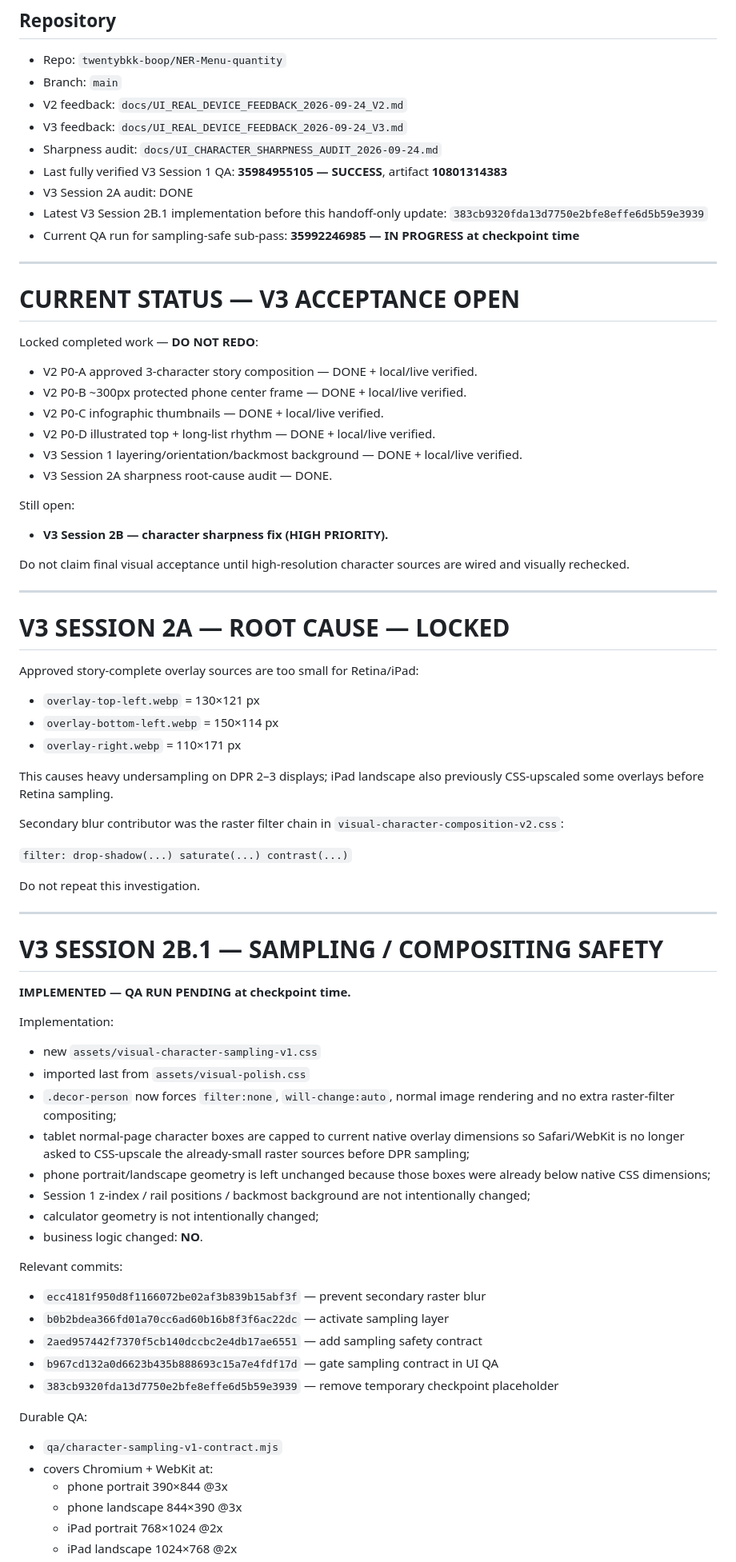
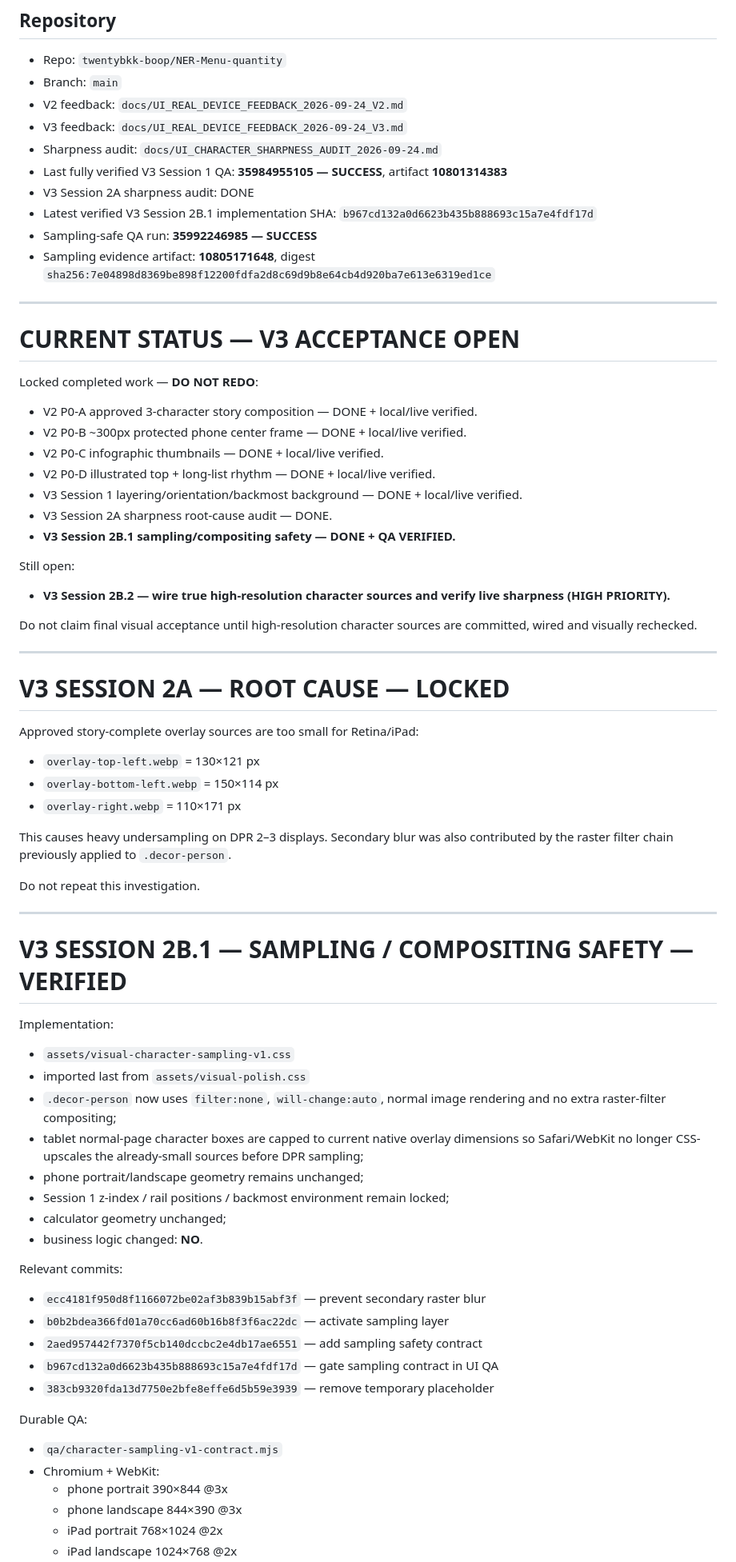
Before and after one commit to twentybkk-boop/NER-Menu-quantity, a Markdown page: CURRENT_HANDOFF.md, the part around one of its changes. Shown at 80% size. Drawn GitHub-style.

Commit message:
Checkpoint verified V3 character sampling safety

```diff
--- a/CURRENT_HANDOFF.md
+++ b/CURRENT_HANDOFF.md
@@ -11,9 +11,10 @@
 - V3 feedback: `docs/UI_REAL_DEVICE_FEEDBACK_2026-09-24_V3.md`
 - Sharpness audit: `docs/UI_CHARACTER_SHARPNESS_AUDIT_2026-09-24.md`
 - Last fully verified V3 Session 1 QA: **35984955105 — SUCCESS**, artifact **10801314383**
-- V3 Session 2A audit: DONE
-- Latest V3 Session 2B.1 implementation before this handoff-only update: `383cb9320fda13d7750e2bfe8effe6d5b59e3939`
-- Current QA run for sampling-safe sub-pass: **35992246985 — IN PROGRESS at checkpoint time**
+- V3 Session 2A sharpness audit: DONE
+- Latest verified V3 Session 2B.1 implementation SHA: `b967cd132a0d6623b435b888693c15a7e4fdf17d`
+- Sampling-safe QA run: **35992246985 — SUCCESS**
+- Sampling evidence artifact: **10805171648**, digest `sha256:7e04898d8369be898f12200fdfa2d8c69d9b8e64cb4d920ba7e613e6319ed1ce`
 
 ---
 
@@ -27,12 +28,13 @@ Locked completed work — **DO NOT REDO**:
 - V2 P0-D illustrated top + long-list rhythm — DONE + local/live verified.
 - V3 Session 1 layering/orientation/backmost background — DONE + local/live verified.
 - V3 Session 2A sharpness root-cause audit — DONE.
+- **V3 Session 2B.1 sampling/compositing safety — DONE + QA VERIFIED.**
 
 Still open:
 
-- **V3 Session 2B — character sharpness fix (HIGH PRIORITY).**
+- **V3 Session 2B.2 — wire true high-resolution character sources and verify live sharpness (HIGH PRIORITY).**
 
-Do not claim final visual acceptance until high-resolution character sources are wired and visually rechecked.
+Do not claim final visual acceptance until high-resolution character sources are committed, wired and visually rechecked.
 
 ---
 
@@ -44,29 +46,23 @@ Approved story-complete overlay sources are too small for Retina/iPad:
 - `overlay-bottom-left.webp` = 150×114 px
 - `overlay-right.webp` = 110×171 px
 
-This causes heavy undersampling on DPR 2–3 displays; iPad landscape also previously CSS-upscaled some overlays before Retina sampling.
-
-Secondary blur contributor was the raster filter chain in `visual-character-composition-v2.css`:
-
-`filter: drop-shadow(...) saturate(...) contrast(...)`
+This causes heavy undersampling on DPR 2–3 displays. Secondary blur was also contributed by the raster filter chain previously applied to `.decor-person`.
 
 Do not repeat this investigation.
 
 ---
 
-# V3 SESSION 2B.1 — SAMPLING / COMPOSITING SAFETY
-
-**IMPLEMENTED — QA RUN PENDING at checkpoint time.**
+# V3 SESSION 2B.1 — SAMPLING / COMPOSITING SAFETY — VERIFIED
 
 Implementation:
 
-- new `assets/visual-character-sampling-v1.css`
+- `assets/visual-character-sampling-v1.css`
 - imported last from `assets/visual-polish.css`
-- `.decor-person` now forces `filter:none`, `will-change:auto`, normal image rendering and no extra raster-filter compositing;
-- tablet normal-page character boxes are capped to current native overlay dimensions so Safari/WebKit is no longer asked to CSS-upscale the already-small raster sources before DPR sampling;
-- phone portrait/landscape geometry is left unchanged because those boxes were already below native CSS dimensions;
-- Session 1 z-index / rail positions / backmost background are not intentionally changed;
-- calculator geometry is not intentionally changed;
+- `.decor-person` now uses `filter:none`, `will-change:auto`, normal image rendering and no extra raster-filter compositing;
+- tablet normal-page character boxes are capped to current native overlay dimensions so Safari/WebKit no longer CSS-upscales the already-small sources before DPR sampling;
+- phone portrait/landscape geometry remains unchanged;
+- Session 1 z-index / rail positions / backmost environment remain locked;
+- calculator geometry unchanged;
 - business logic changed: **NO**.
 
 Relevant commits:
@@ -75,12 +71,12 @@ Relevant commits:
 - `b0b2bdea366fd01a70cc6ad60b16b8f3f6ac22dc` — activate sampling layer
 - `2aed957442f7370f5cb140dccbc2e4db17ae6551` — add sampling safety contract
 - `b967cd132a0d6623b435b888693c15a7e4fdf17d` — gate sampling contract in UI QA
-- `383cb9320fda13d7750e2bfe8effe6d5b59e3939` — remove temporary checkpoint placeholder
+- `383cb9320fda13d7750e2bfe8effe6d5b59e3939` — remove temporary placeholder
 
 Durable QA:
 
 - `qa/character-sampling-v1-contract.mjs`
-- covers Chromium + WebKit at:
+- Chromium + WebKit:
   - phone portrait 390×844 @3x
   - phone landscape 844×390 @3x
   - iPad portrait 768×1024 @2x
```
Also changed, not shown: other parts of CURRENT_HANDOFF.md (+23 -10 lines).
